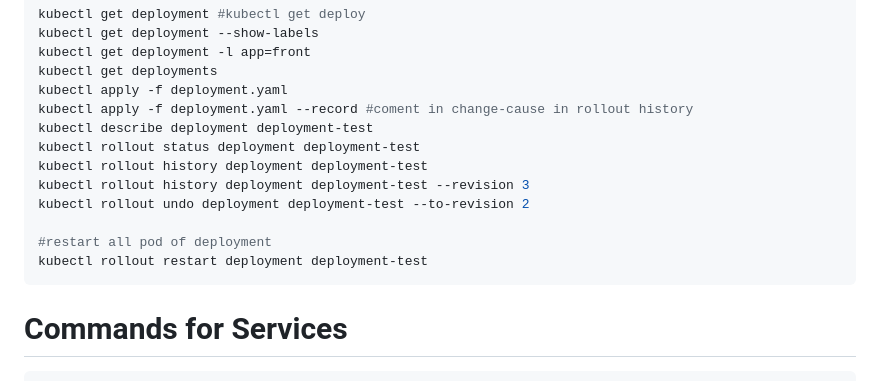
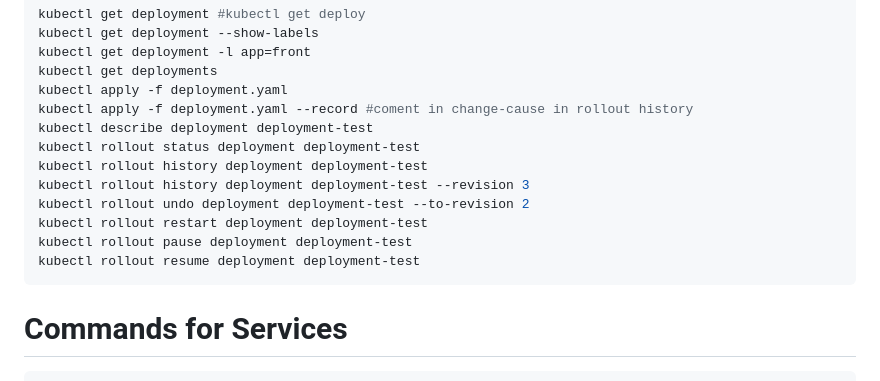
Before and after one commit to mt2h/k8s, a Markdown page: README.md, the part around the change. GitHub-like rendering.

````diff
--- a/README.md
+++ b/README.md
@@ -91,9 +91,9 @@ kubectl rollout status deployment deployment-test
 kubectl rollout history deployment deployment-test
 kubectl rollout history deployment deployment-test --revision 3
 kubectl rollout undo deployment deployment-test --to-revision 2
-
-#restart all pod of deployment
 kubectl rollout restart deployment deployment-test
+kubectl rollout pause deployment deployment-test
+kubectl rollout resume deployment deployment-test
 ```
 
 # Commands for Services
````
